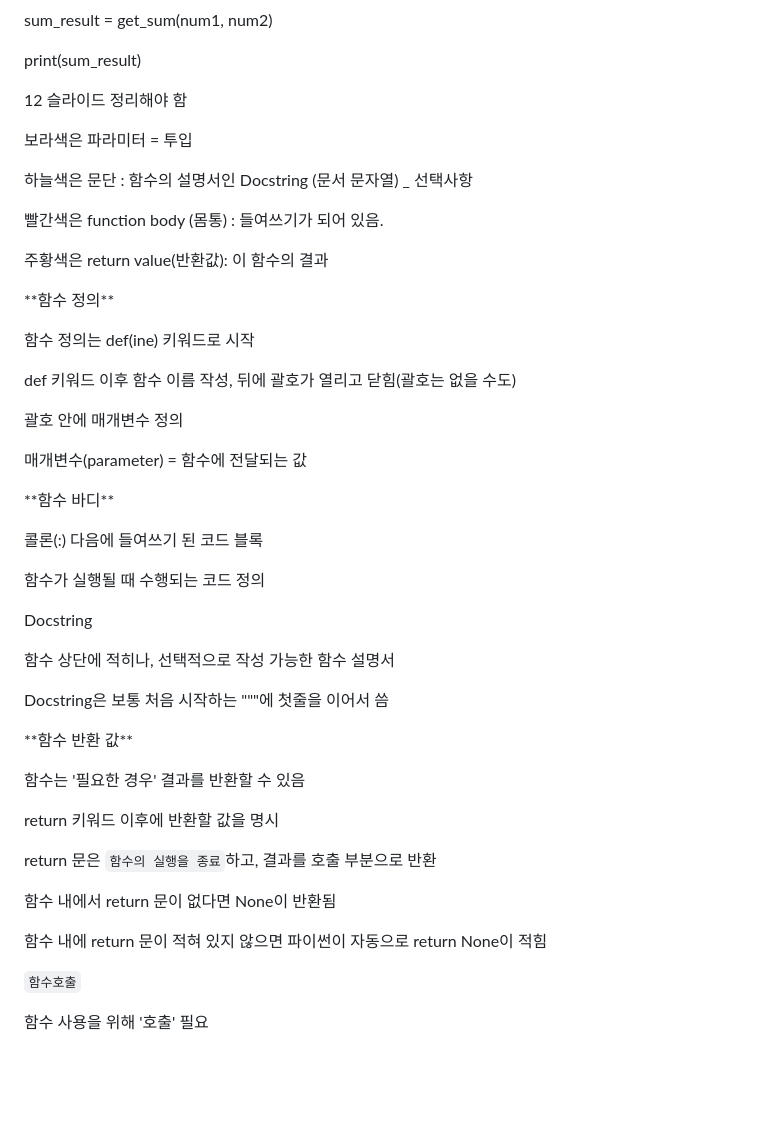
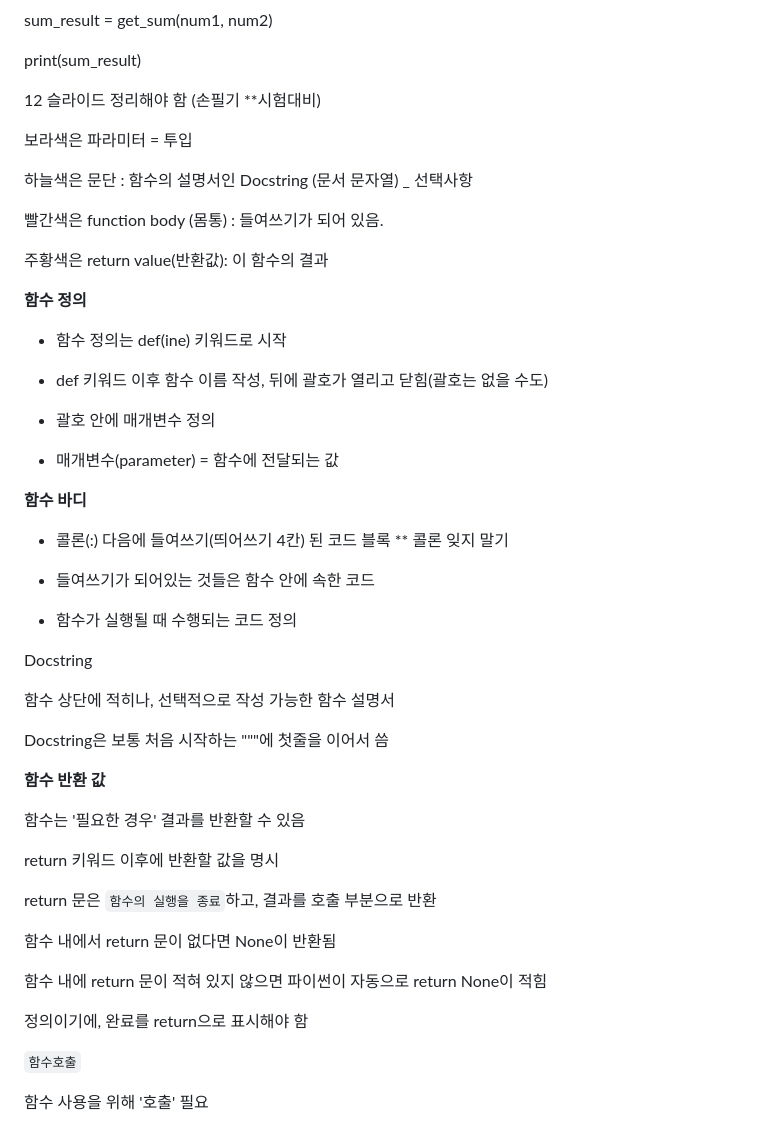
Before and after one commit to yooneverse/TIL, a Markdown page: 0723/README.md, the part around the change. GitHub-like rendering; blank space fills up the shorter version.

Commit message:
before lunch

```diff
--- a/0723/README.md
+++ b/0723/README.md
@@ -120,7 +120,7 @@ print(sum\_result)
 
 
 
-12 슬라이드 정리해야 함
+12 슬라이드 정리해야 함 (손필기 **시험대비)
 
 
 
@@ -134,25 +134,26 @@ print(sum\_result)
 
 
 
-\*\*함수 정의\*\*
+**함수 정의**
 
 
 
-함수 정의는 def(ine) 키워드로 시작
+- 함수 정의는 def(ine) 키워드로 시작
 
-def 키워드 이후 함수 이름 작성, 뒤에 괄호가 열리고 닫힘(괄호는 없을 수도)
+- def 키워드 이후 함수 이름 작성, 뒤에 괄호가 열리고 닫힘(괄호는 없을 수도)
 
-괄호 안에 매개변수 정의
+- 괄호 안에 매개변수 정의
 
-매개변수(parameter) = 함수에 전달되는 값
+- 매개변수(parameter) = 함수에 전달되는 값
 
 
 
-\*\*함수 바디\*\*
+**함수 바디**
 
-콜론(:) 다음에 들여쓰기 된 코드 블록
+- 콜론(:) 다음에 들여쓰기(띄어쓰기 4칸) 된 코드 블록 ** 콜론 잊지 말기
+- 들여쓰기가 되어있는 것들은 함수 안에 속한 코드
 
-함수가 실행될 때 수행되는 코드 정의
+- 함수가 실행될 때 수행되는 코드 정의
 
 
 
@@ -164,7 +165,7 @@ Docstring은 보통 처음 시작하는 """에 첫줄을 이어서 씀
 
 
 
-\*\*함수 반환 값\*\*
+**함수 반환 값**
 
 함수는 '필요한 경우' 결과를 반환할 수 있음
 
@@ -175,6 +176,8 @@
 함수 내에서 return 문이 없다면 None이 반환됨
 
 함수 내에 return 문이 적혀 있지 않으면 파이썬이 자동으로 return None이 적힘
+
+정의이기에, 완료를 return으로 표시해야 함
 
 
 
```
